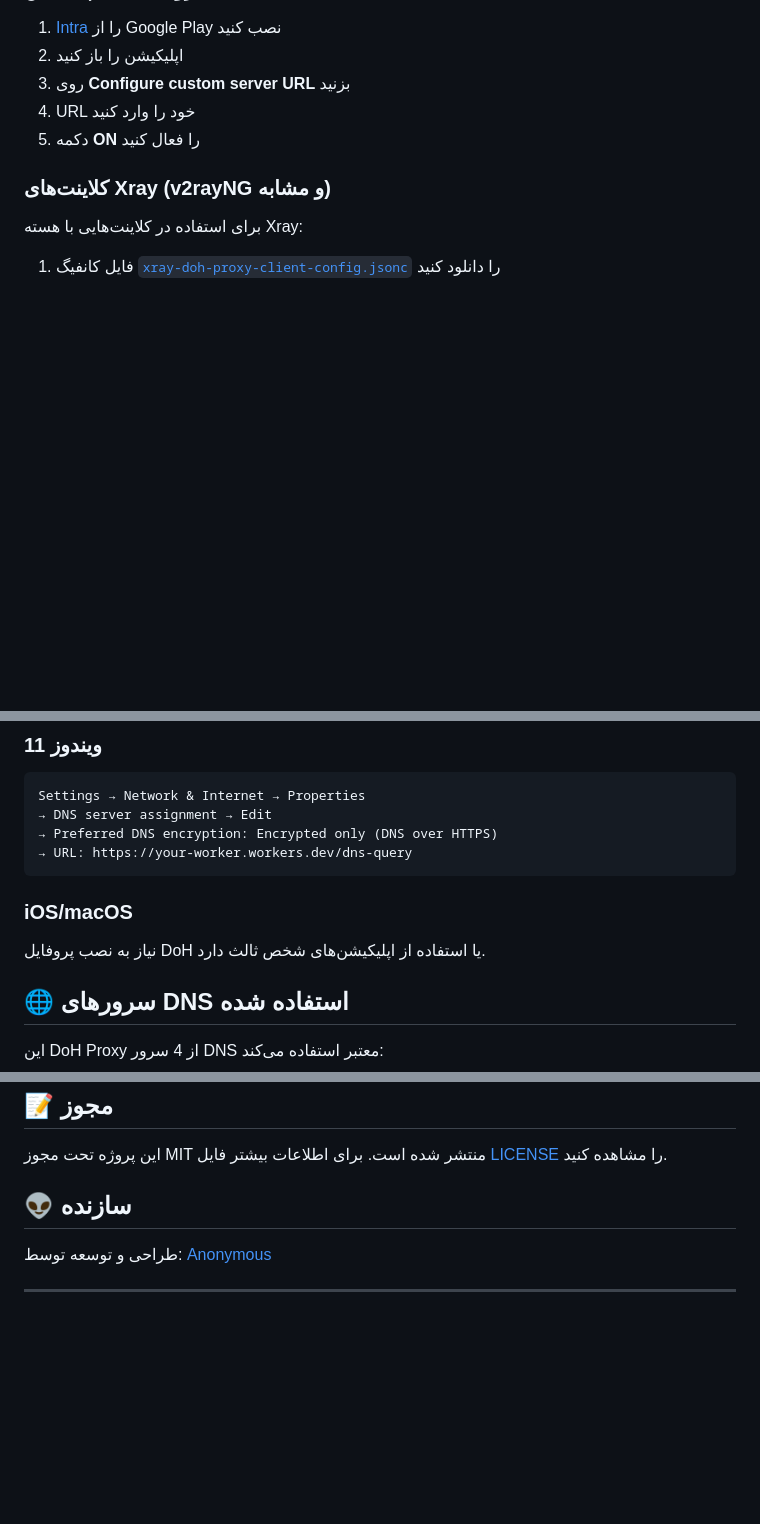
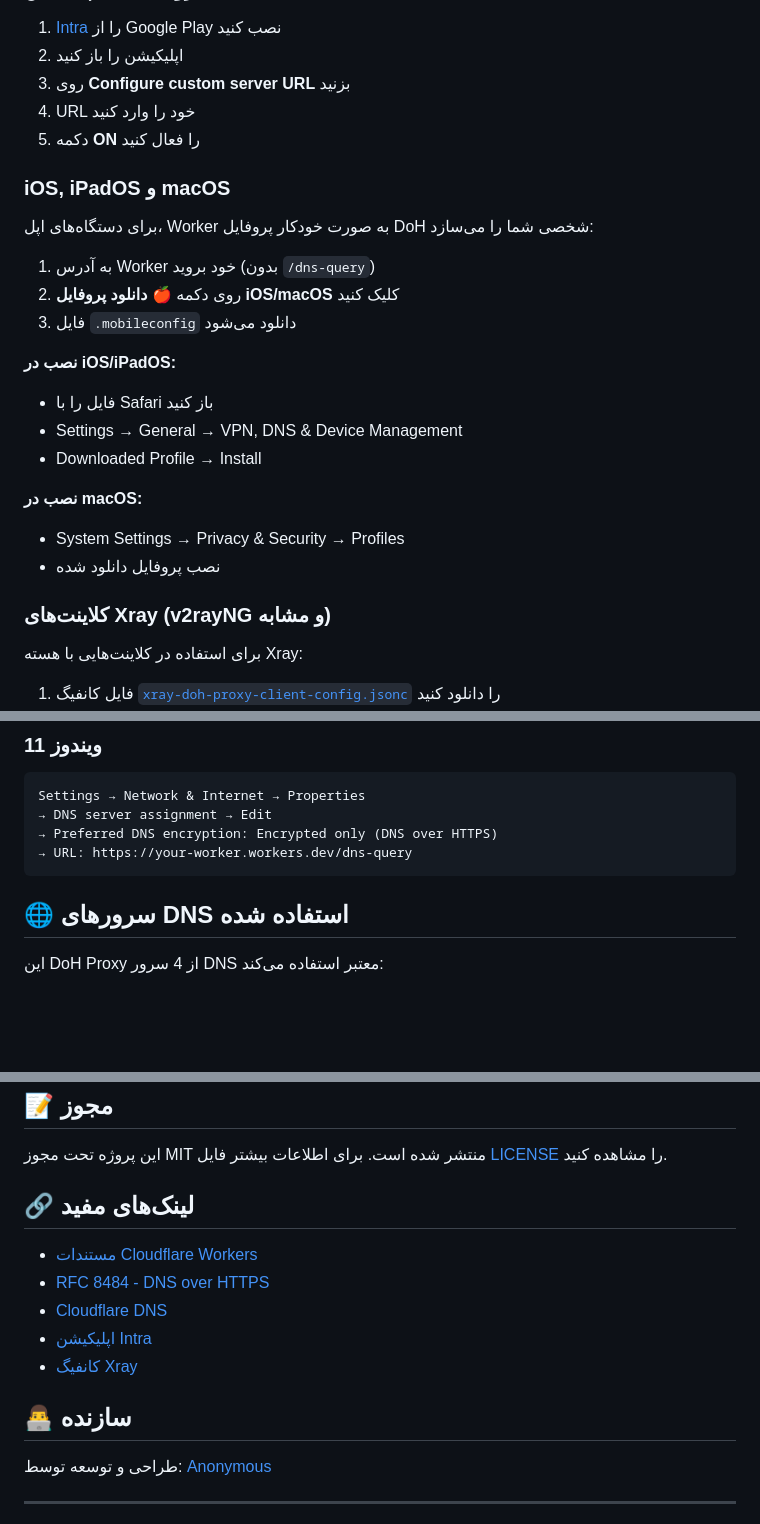
Before and after one commit to sinaha81/cloudflare-doh-worker, a Markdown page: README.md, 3 parts joined by grey strips. GitHub-like rendering; blank space fills up the shorter version.

````diff
--- a/README.md
+++ b/README.md
@@ -78,6 +78,23 @@ Settings → Privacy and security → Security
 4. URL خود را وارد کنید
 5. دکمه **ON** را فعال کنید
 
+### iOS, iPadOS و macOS
+
+برای دستگاه‌های اپل، Worker به صورت خودکار پروفایل DoH شخصی شما را می‌سازد:
+
+1. به آدرس Worker خود بروید (بدون `/dns-query`)
+2. روی دکمه **🍎 دانلود پروفایل iOS/macOS** کلیک کنید
+3. فایل `.mobileconfig` دانلود می‌شود
+
+**نصب در iOS/iPadOS:**
+- فایل را با Safari باز کنید
+- Settings → General → VPN, DNS & Device Management
+- Downloaded Profile → Install
+
+**نصب در macOS:**
+- System Settings → Privacy & Security → Profiles
+- نصب پروفایل دانلود شده
+
 ### کلاینت‌های Xray (v2rayNG و مشابه)
 
 برای استفاده در کلاینت‌هایی با هسته Xray:
@@ -97,10 +114,6 @@ Settings → Network & Internet → Properties
 → Preferred DNS encryption: Encrypted only (DNS over HTTPS)
 → URL: https://your-worker.workers.dev/dns-query
 ```
-
-### iOS/macOS
-
-نیاز به نصب پروفایل DoH یا استفاده از اپلیکیشن‌های شخص ثالث دارد.
 
 ## 🌐 سرورهای DNS استفاده شده
 
@@ -184,7 +197,15 @@ curl -H 'accept: application/dns-json' \
 
 این پروژه تحت مجوز MIT منتشر شده است. برای اطلاعات بیشتر فایل [LICENSE](LICENSE) را مشاهده کنید.
 
-## 👽 سازنده
+## 🔗 لینک‌های مفید
+
+- [مستندات Cloudflare Workers](https://developers.cloudflare.com/workers/)
+- [RFC 8484 - DNS over HTTPS](https://datatracker.ietf.org/doc/html/rfc8484)
+- [Cloudflare DNS](https://1.1.1.1/)
+- [اپلیکیشن Intra](https://getintra.org/)
+- [کانفیگ Xray](https://raw.githubusercontent.com/4n0nymou3/cloudflare-doh-proxy/refs/heads/main/xray-doh-proxy-client-config.jsonc)
+
+## 👨‍💻 سازنده
 
 طراحی و توسعه توسط: [Anonymous](https://t.me/BXAMbot)
 
````
